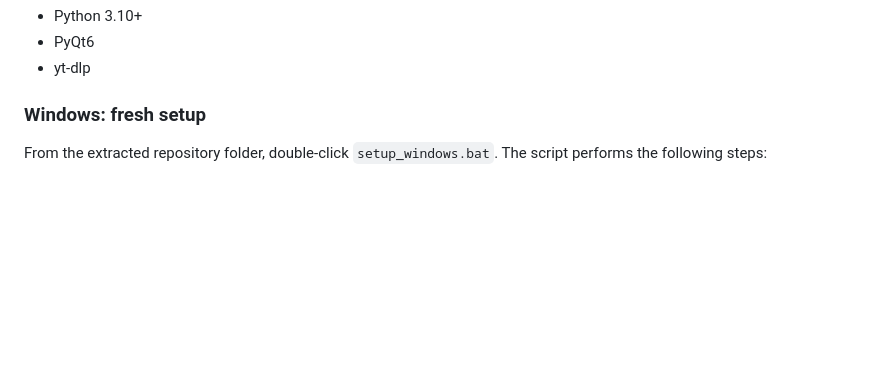
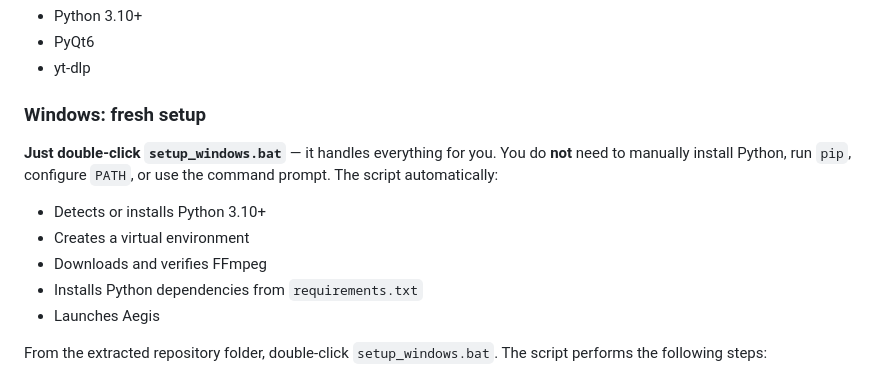
Before and after one commit to Jisangain/AEGIS_Download_Manager, a Markdown page: README.md, the part around the change. GitHub-like rendering; blank space fills up the shorter version.

Commit message:
feat: Simplify Windows setup with automated script for Python and dependencies

```diff
--- a/README.md
+++ b/README.md
@@ -71,6 +71,14 @@ AegisDownloadManager/
 
 ### Windows: fresh setup
 
+**Just double-click `setup_windows.bat`** — it handles everything for you. You do **not** need to manually install Python, run `pip`, configure `PATH`, or use the command prompt. The script automatically:
+
+- Detects or installs Python 3.10+
+- Creates a virtual environment
+- Downloads and verifies FFmpeg
+- Installs Python dependencies from `requirements.txt`
+- Launches Aegis
+
 From the extracted repository folder, double-click `setup_windows.bat`. The script performs the following steps:
 
 1. **Python detection** — Checks for an existing Python 3.10+ installation (via a project `.venv`, the `py.exe` launcher, or `python.exe` on `PATH`, excluding Microsoft Store stubs).
```
